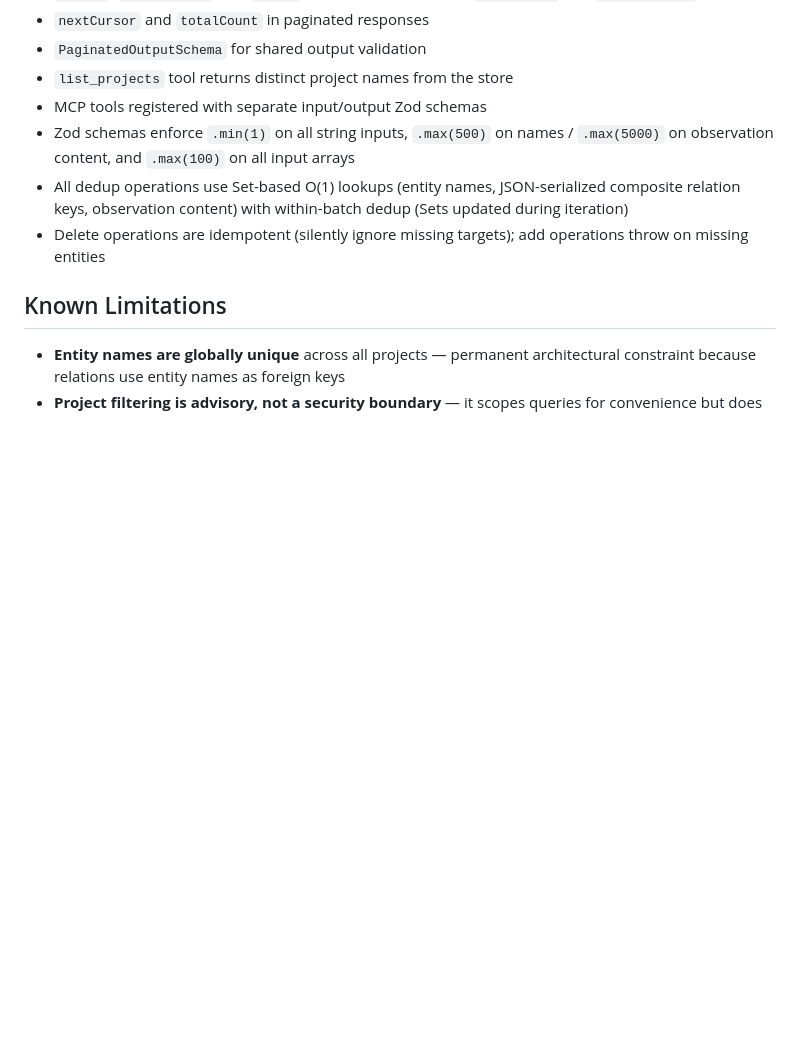
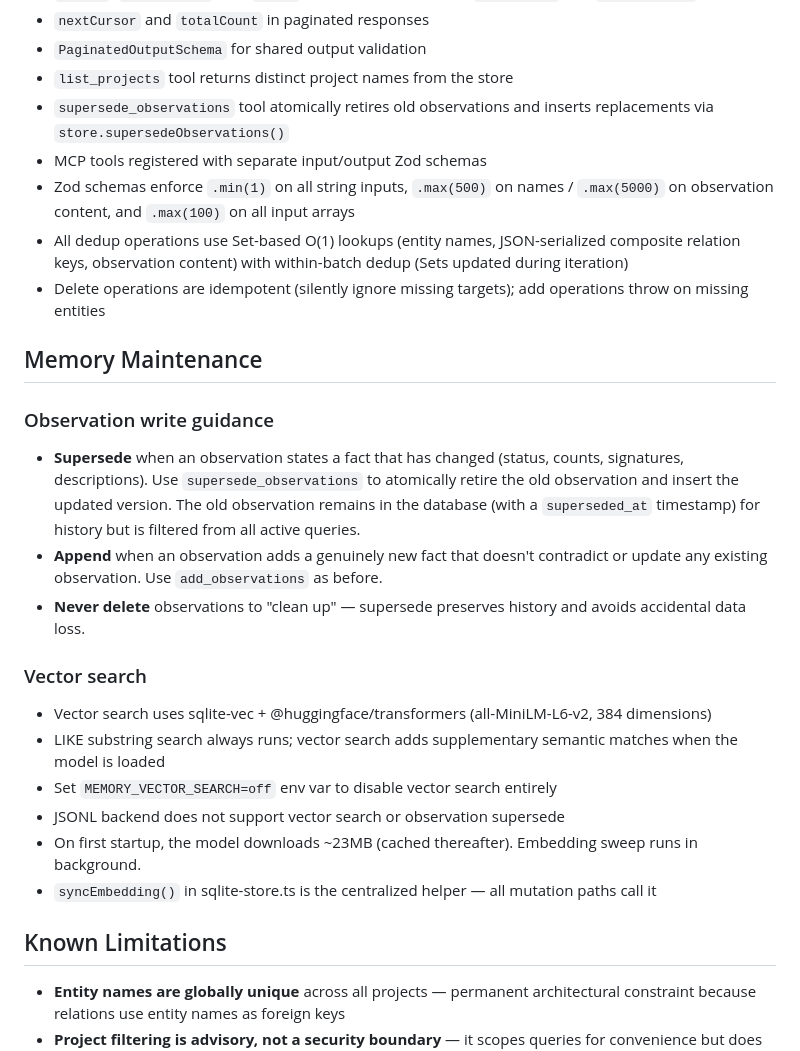
Before and after one commit to dustinspace217/mcp-memory-server, a Markdown page: CLAUDE.md, the part around one of its changes. Drawn GitHub-style; blank space fills up the shorter version.

```diff
--- a/CLAUDE.md
+++ b/CLAUDE.md
@@ -77,10 +96,26 @@ The server is split across 5 source files:
 - `nextCursor` and `totalCount` in paginated responses
 - `PaginatedOutputSchema` for shared output validation
 - `list_projects` tool returns distinct project names from the store
+- `supersede_observations` tool atomically retires old observations and inserts replacements via `store.supersedeObservations()`
 - MCP tools registered with separate input/output Zod schemas
 - Zod schemas enforce `.min(1)` on all string inputs, `.max(500)` on names / `.max(5000)` on observation content, and `.max(100)` on all input arrays
 - All dedup operations use Set-based O(1) lookups (entity names, JSON-serialized composite relation keys, observation content) with within-batch dedup (Sets updated during iteration)
 - Delete operations are idempotent (silently ignore missing targets); add operations throw on missing entities
+
+## Memory Maintenance
+
+### Observation write guidance
+- **Supersede** when an observation states a fact that has changed (status, counts, signatures, descriptions). Use `supersede_observations` to atomically retire the old observation and insert the updated version. The old observation remains in the database (with a `superseded_at` timestamp) for history but is filtered from all active queries.
+- **Append** when an observation adds a genuinely new fact that doesn't contradict or update any existing observation. Use `add_observations` as before.
+- **Never delete** observations to "clean up" — supersede preserves history and avoids accidental data loss.
+
+### Vector search
+- Vector search uses sqlite-vec + @huggingface/transformers (all-MiniLM-L6-v2, 384 dimensions)
+- LIKE substring search always runs; vector search adds supplementary semantic matches when the model is loaded
+- Set `MEMORY_VECTOR_SEARCH=off` env var to disable vector search entirely
+- JSONL backend does not support vector search or observation supersede
+- On first startup, the model downloads ~23MB (cached thereafter). Embedding sweep runs in background.
+- `syncEmbedding()` in sqlite-store.ts is the centralized helper — all mutation paths call it
 
 ## Known Limitations
 - **Entity names are globally unique** across all projects — permanent architectural constraint because relations use entity names as foreign keys
```
Also changed, not shown: other parts of CLAUDE.md (+32 -6 lines).
